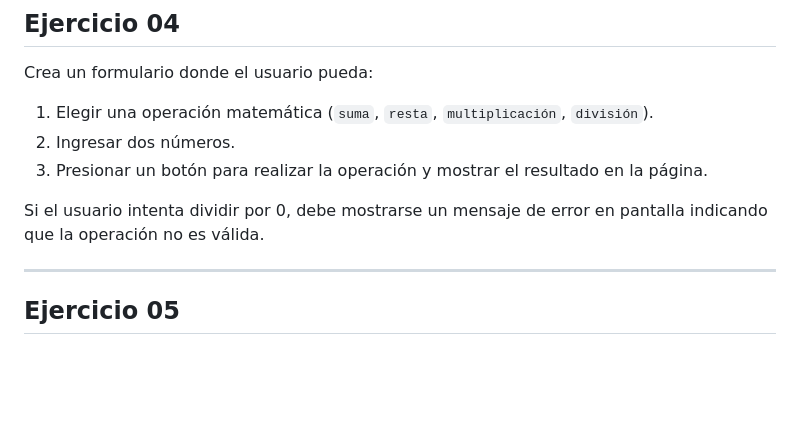
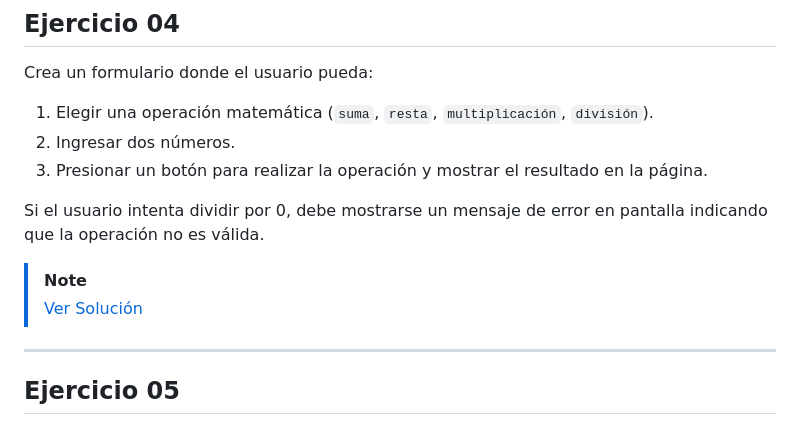
Before and after one commit to yurigo/javascript, a Markdown page: ejercicios/README.md, the part around the change printed below. Drawn GitHub-style; blank space fills up the shorter version.

Commit message:
update readme with links to solution 04 and 24

```diff
--- a/ejercicios/README.md
+++ b/ejercicios/README.md
@@ -36,6 +36,9 @@ Crea un formulario donde el usuario pueda:
 3. Presionar un botón para realizar la operación y mostrar el resultado en la página.
 
 Si el usuario intenta dividir por 0, debe mostrarse un mensaje de error en pantalla indicando que la operación no es válida.
+
+> [!NOTE]
+> [Ver Solución](./soluciones/ejercicio%2004/)
 
 ---
 
```
Also changed, not shown: other parts of ejercicios/README.md (+2 -0 lines).
